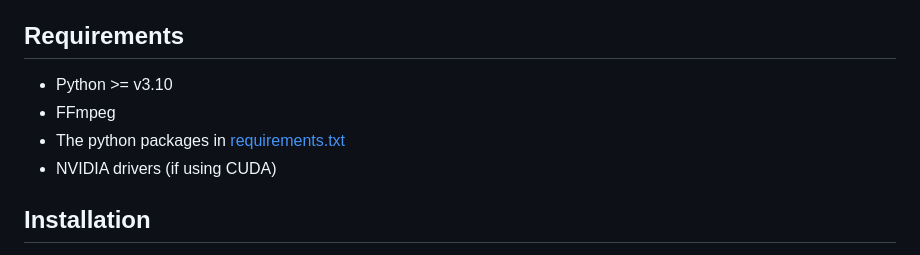
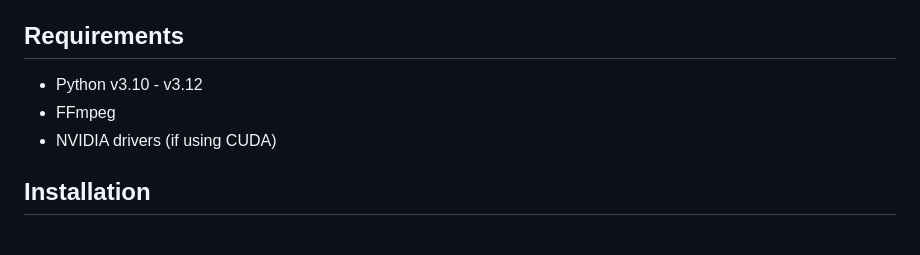
Before and after one commit to gsu-library/whisper-scribe, a Markdown page: README.md, the part around the change. Rendered like a GitHub page.

Commit message:
Update requirements

```diff
--- a/README.md
+++ b/README.md
@@ -9,9 +9,8 @@ Version: 0.0.1
 WhisperScribe is a Django-powered web application that simplifies audio analysis by using AI for speech recognition (Faster Whisper) and speaker diarization (Pyannote.Audio). Users can upload or link media, generate accurate transcripts with speaker identification, and easily edit the results. This project also leverages CUDA support for quicker processing.
 
 ## Requirements
-- Python >= v3.10
+- Python v3.10 - v3.12
 - FFmpeg
-- The python packages in [requirements.txt](requirements.txt)
 - NVIDIA drivers (if using CUDA)
 
 ## Installation
```
